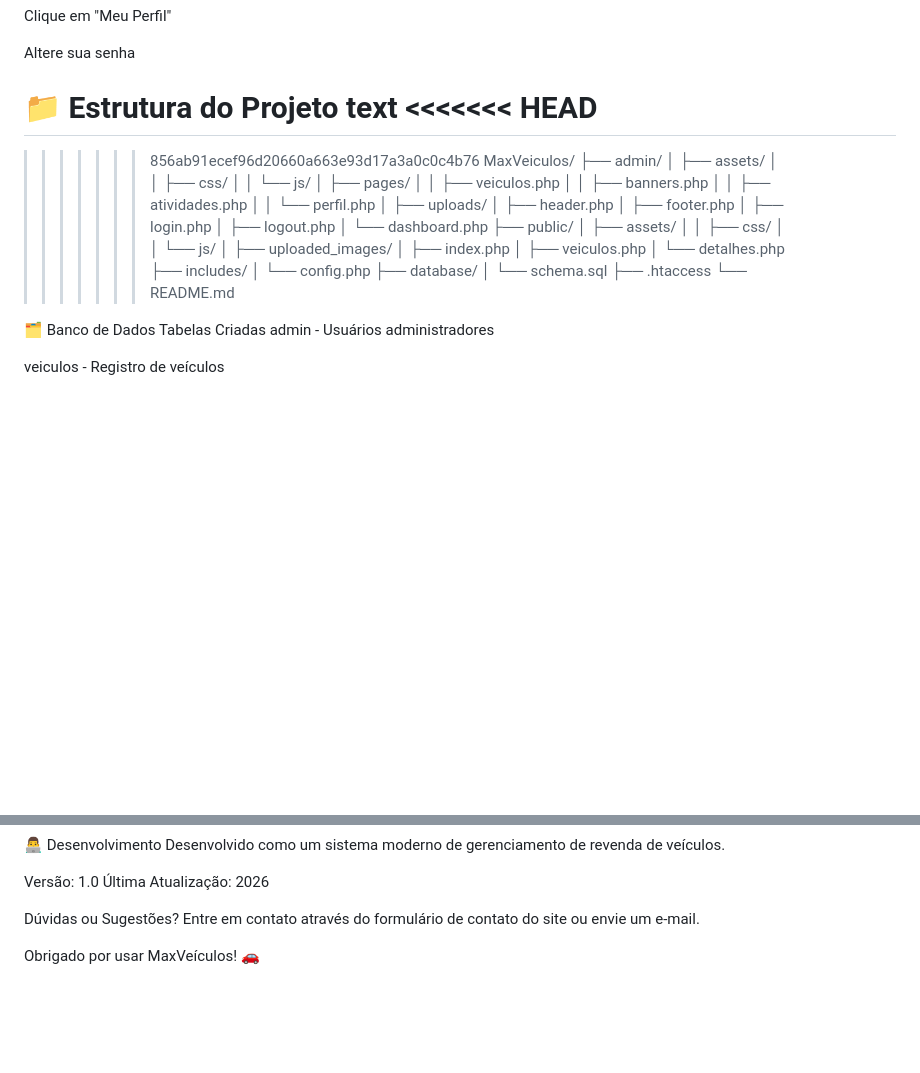
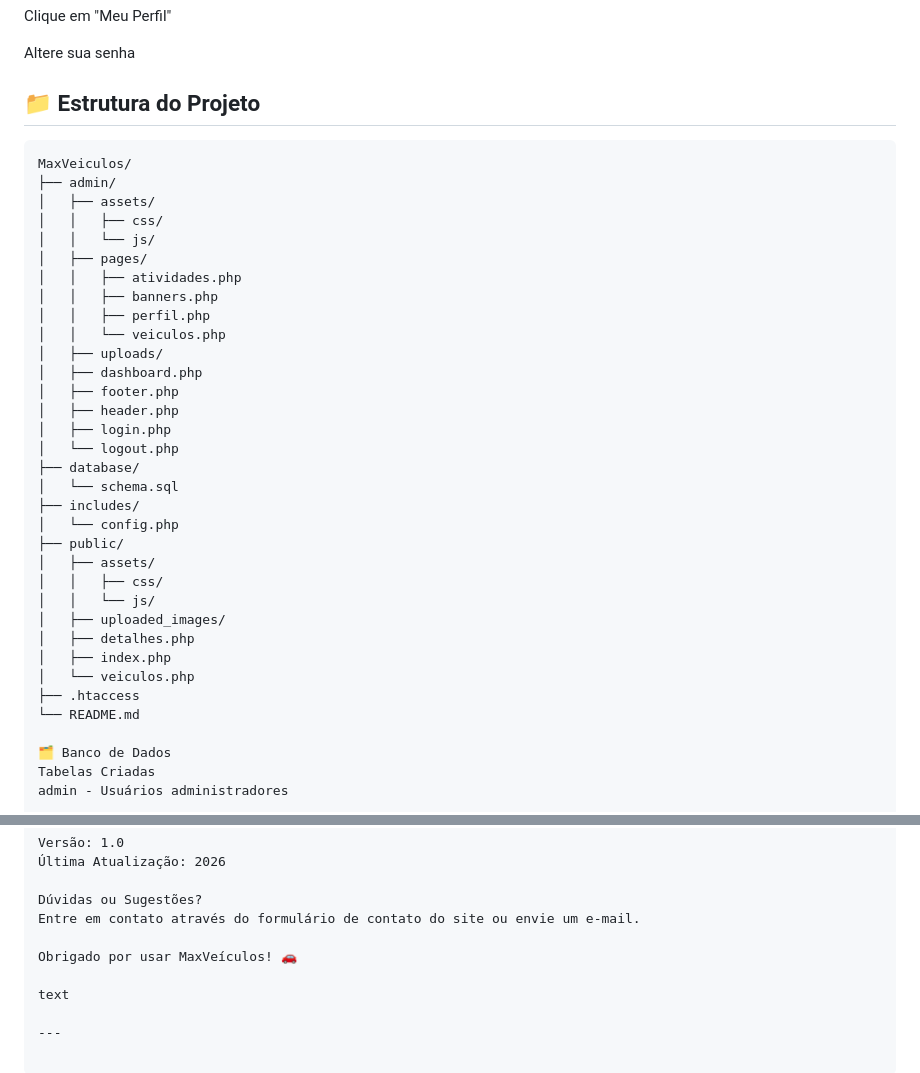
Before and after one commit to vitorgusmao-dev/MaxVeiculos, a Markdown page: README.md, 2 parts joined by grey strips. Drawn GitHub-style; blank space fills up the shorter version.

Commit message:
FIX: Árvore de diretórios dentro de bloco text

````diff
--- a/README.md
+++ b/README.md
@@ -126,40 +126,37 @@ Clique em "Meu Perfil"
 
 Altere sua senha
 
-📁 Estrutura do Projeto
-text
-<<<<<<< HEAD
-=======
+## 📁 Estrutura do Projeto
 
->>>>>>> 856ab91ecef96d20660a663e93d17a3a0c0c4b76
+```text
 MaxVeiculos/
 ├── admin/
 │   ├── assets/
 │   │   ├── css/
 │   │   └── js/
 │   ├── pages/
-│   │   ├── veiculos.php
+│   │   ├── atividades.php
 │   │   ├── banners.php
-│   │   ├── atividades.php
-│   │   └── perfil.php
+│   │   ├── perfil.php
+│   │   └── veiculos.php
 │   ├── uploads/
+│   ├── dashboard.php
+│   ├── footer.php
 │   ├── header.php
-│   ├── footer.php
 │   ├── login.php
-│   ├── logout.php
-│   └── dashboard.php
+│   └── logout.php
+├── database/
+│   └── schema.sql
+├── includes/
+│   └── config.php
 ├── public/
 │   ├── assets/
 │   │   ├── css/
 │   │   └── js/
 │   ├── uploaded_images/
+│   ├── detalhes.php
 │   ├── index.php
-│   ├── veiculos.php
-│   └── detalhes.php
-├── includes/
-│   └── config.php
-├── database/
-│   └── schema.sql
+│   └── veiculos.php
 ├── .htaccess
 └── README.md
 
@@ -325,3 +322,7 @@ Dúvidas ou Sugestões?
 Entre em contato através do formulário de contato do site ou envie um e-mail.
 
 Obrigado por usar MaxVeículos! 🚗
+
+text
+
+---
````
